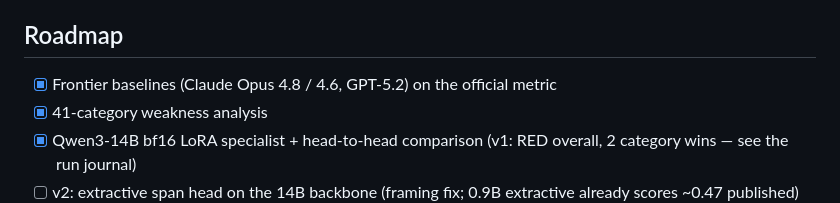
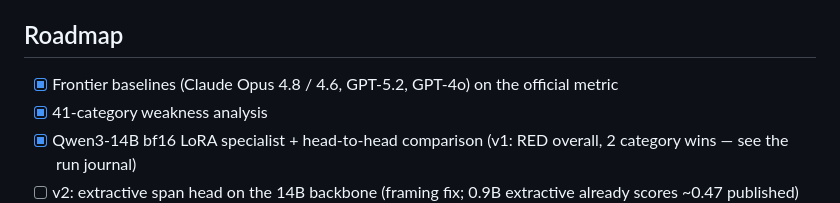
Before and after one commit to ashish24142/nightwing, a Markdown page: README.md, the part around the change. GitHub-like rendering.

Commit message:
Consistency: gpt-4o in roadmap baseline line + run journal

```diff
--- a/README.md
+++ b/README.md
@@ -110,7 +110,7 @@ ledger writes, stale locks.
 
 ## Roadmap
 
-- [x] Frontier baselines (Claude Opus 4.8 / 4.6, GPT-5.2) on the official metric
+- [x] Frontier baselines (Claude Opus 4.8 / 4.6, GPT-5.2, GPT-4o) on the official metric
 - [x] 41-category weakness analysis
 - [x] Qwen3-14B bf16 LoRA specialist + head-to-head comparison (v1: RED overall, 2 category wins — see the run journal)
 - [ ] v2: extractive span head on the 14B backbone (framing fix; 0.9B extractive already scores ~0.47 published)
```
Also changed, not shown: docs/RUN_JOURNAL.md (+5 -3 lines).
